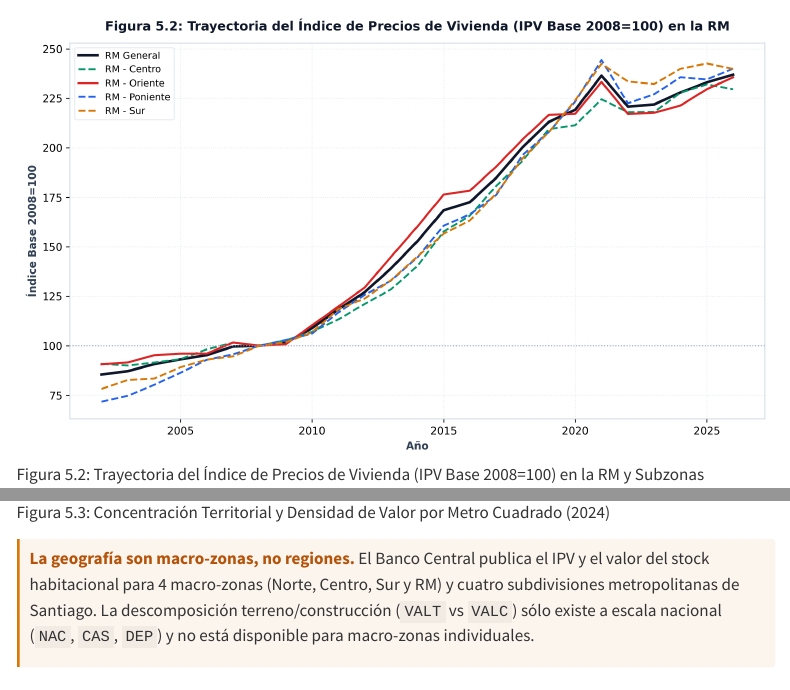
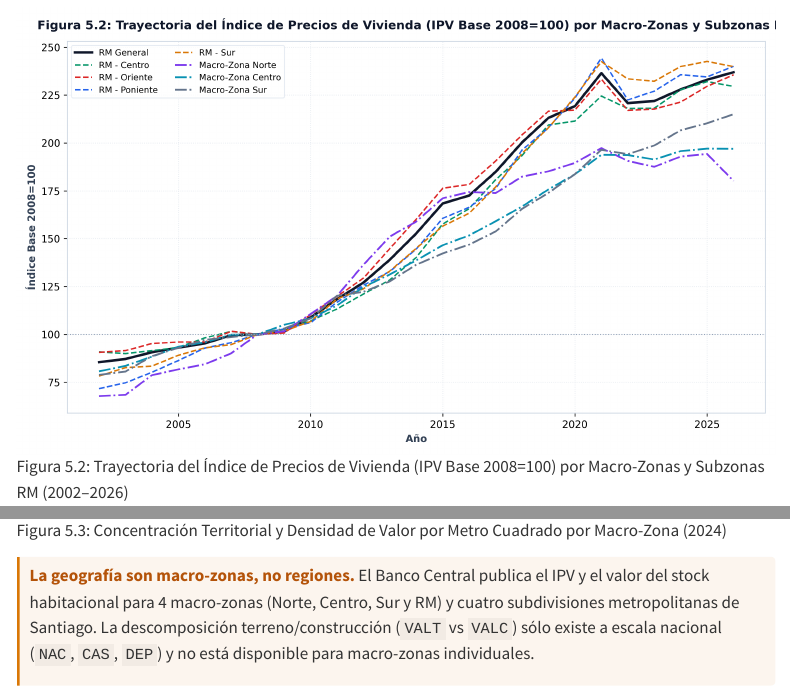
Before and after one commit to dpolancon/bcch-data-repo, a Quarto document (reportes/report5-reserva-valor.qmd): the page in a window 1100 px wide, from 2890 px down, and a second part further down, joined at a grey line. Rendered offline with R 4.5, knitr and Pandoc in place of Quarto, with nearby package versions; menus at the side of the page are left out.

Commit message:
Inclusión de Macro-Zonas Norte, Centro y Sur en Figuras 5.2 y 5.3

```diff
--- a/asset_manifest.csv
+++ b/asset_manifest.csv
@@ -46,7 +46,7 @@
 C:\ReposGitHub\bcch-data-repo\bcch-data-repo-vault\report4_REG_ECON_DEV\assets\fig4_2_heterogeneidad_regional.png,fig4_2_heterogeneidad_regional.png,43ab3bd31d05bad0b2b8bcac80f6d9e18ebf488ea7337af00abaed0af97b63b3,243640
 C:\ReposGitHub\bcch-data-repo\bcch-data-repo-vault\report4_REG_ECON_DEV\assets\fig4_3_composicion_metraje.png,fig4_3_composicion_metraje.png,87cd760c949f1db80d32fa00d68533b2a9e9d23f36f76415985ca1726b560343,258691
 C:\ReposGitHub\bcch-data-repo\bcch-data-repo-vault\report5_REG_ECON_DEV\assets\fig5_1_riqueza_pib.png,fig5_1_riqueza_pib.png,ad76f1b94ef4352f9231e00fbc053a5714d6582c13555448c80586ff6b9923af,223084
-C:\ReposGitHub\bcch-data-repo\bcch-data-repo-vault\report5_REG_ECON_DEV\assets\fig5_2_ipv_subzonas.png,fig5_2_ipv_subzonas.png,92b1fe544e755c052e2f4fb2ca95091db9253f10a6def12d0371eb8abef4c0dd,318158
-C:\ReposGitHub\bcch-data-repo\bcch-data-repo-vault\report5_REG_ECON_DEV\assets\fig5_3_densidad_valor.png,fig5_3_densidad_valor.png,58e9a83ab680aa13434c1c9f2e527f75415a049e9fe70d918bc84a1de39eb80e,230899
+C:\ReposGitHub\bcch-data-repo\bcch-data-repo-vault\report5_REG_ECON_DEV\assets\fig5_2_ipv_subzonas.png,fig5_2_ipv_subzonas.png,a10f075a4fbb6489cdc3a05ab64d454d76cb7104aaca4d9a136cd9ec4df97613,434184
+C:\ReposGitHub\bcch-data-repo\bcch-data-repo-vault\report5_REG_ECON_DEV\assets\fig5_3_densidad_valor.png,fig5_3_densidad_valor.png,cef0e772b37cba5ad458223437f38e33b917b548680cc7a098426dd5baa3c2f1,253124
 C:\ReposGitHub\bcch-site\libs\d3.min.js,d3.min.js,f2094bbf6141b359722c4fe454eb6c4b0f0e42cc10cc7af921fc158fceb86539,279706
 C:\ReposGitHub\bcch-site\libs\plot.umd.min.js,plot.umd.min.js,4358086467740777dd788d6b27a95cebdbaefdd50c730a3060117073bd7134cb,209183
--- a/reportes/report5-reserva-valor.qmd
+++ b/reportes/report5-reserva-valor.qmd
@@ -88,9 +88,9 @@
 | **Macro-Zona Sur (`IPVZ3`)** | 78,2 | 100,0 | 137,9 | 218,1 | 215,0 | +174,8% |
 
 
-![Figura 5.2: Trayectoria del Índice de Precios de Vivienda (IPV Base 2008=100) en la RM y Subzonas](../assets/fig5_2_ipv_subzonas.png)
+![Figura 5.2: Trayectoria del Índice de Precios de Vivienda (IPV Base 2008=100) por Macro-Zonas y Subzonas RM (2002–2026)](../assets/fig5_2_ipv_subzonas.png)
 
-![Figura 5.3: Concentración Territorial y Densidad de Valor por Metro Cuadrado (2024)](../assets/fig5_3_densidad_valor.png)
+![Figura 5.3: Concentración Territorial y Densidad de Valor por Metro Cuadrado por Macro-Zona (2024)](../assets/fig5_3_densidad_valor.png)
 
 ::: {.caveat}
 **La geografía son macro-zonas, no regiones.** El Banco Central publica el IPV y el
```
Also changed, not shown: assets/fig5_2_ipv_subzonas.png, assets/fig5_3_densidad_valor.png.
